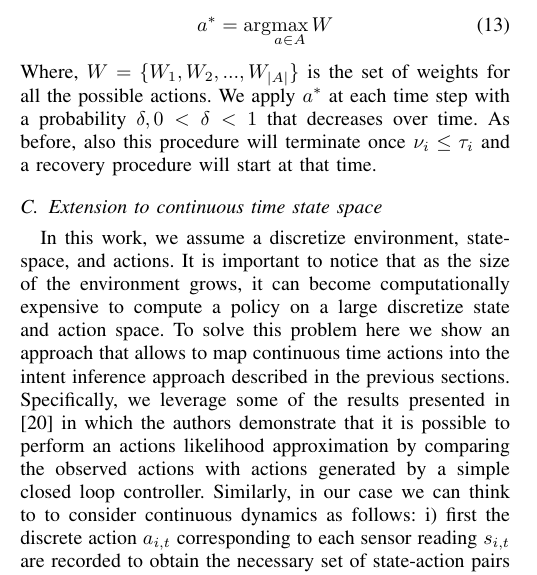
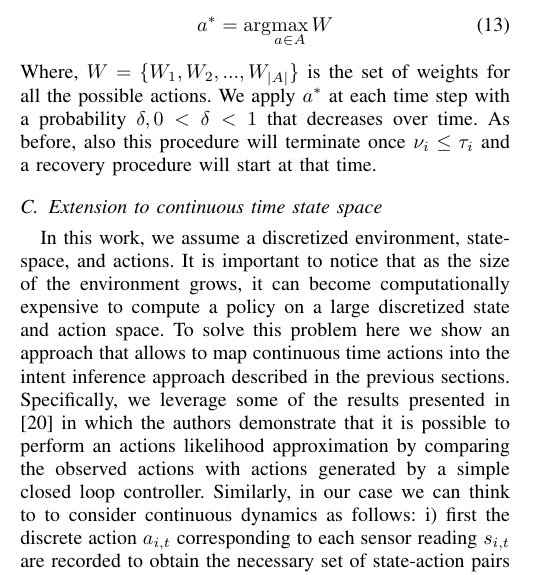
Before and after one commit to jiankangren/ICCPS-2018, a LaTeX paper (main.tex): part of one column of page 5 of 8, cut so that both start at the same text. Compiled offline with pdfLaTeX.

Commit message:
discretizeD

```diff
--- a/main.tex
+++ b/main.tex
@@ -500,7 +500,7 @@ As before, also this procedure will terminate once $\nu_i\leq\tau_i$ and a recov
 %    \caption{Active Exploration}
 %\end{algorithm}
 \subsection{Extension to continuous time state space}
-In this work, we assume a discretize  environment, state-space, and actions. It is important to notice that as the size of the environment grows, it can become computationally expensive to compute a policy on a large discretize state and action space. To solve this problem here we show an approach that allows to map continuous time actions into the intent inference approach described in the previous sections. Specifically, we leverage some of the results presented in \cite{michini2013scalable} in which the authors demonstrate that it is possible to perform an actions likelihood approximation by comparing the observed actions with actions generated by a simple closed loop controller. Similarly, in our case we can think to to consider continuous dynamics as follows: i) first the discrete action $a_{i,t}$ corresponding to each sensor reading $s_{i,t}$ are recorded to obtain the necessary set of state-action pairs to perform IRL and ii) then in order to approximate the action likelihood for a goal $g_j$ at state $s_{i,t}$, the difference between the discrete action $a_{i,t}$ and the action calculated from the closed loop controller $a_{cl}$ at state $s_{i,t}$ to go to $g_j$ is computed as follows:
+In this work, we assume a discretized  environment, state-space, and actions. It is important to notice that as the size of the environment grows, it can become computationally expensive to compute a policy on a large discretized state and action space. To solve this problem here we show an approach that allows to map continuous time actions into the intent inference approach described in the previous sections. Specifically, we leverage some of the results presented in \cite{michini2013scalable} in which the authors demonstrate that it is possible to perform an actions likelihood approximation by comparing the observed actions with actions generated by a simple closed loop controller. Similarly, in our case we can think to to consider continuous dynamics as follows: i) first the discrete action $a_{i,t}$ corresponding to each sensor reading $s_{i,t}$ are recorded to obtain the necessary set of state-action pairs to perform IRL and ii) then in order to approximate the action likelihood for a goal $g_j$ at state $s_{i,t}$, the difference between the discrete action $a_{i,t}$ and the action calculated from the closed loop controller $a_{cl}$ at state $s_{i,t}$ to go to $g_j$ is computed as follows:
 \begin{equation}
  Pr(a_{i,t}|s_{i,t},g_j) \propto e^{-\alpha \lVert a_t - a_{cl} \rVert_{2}}
 \end{equation}
```
